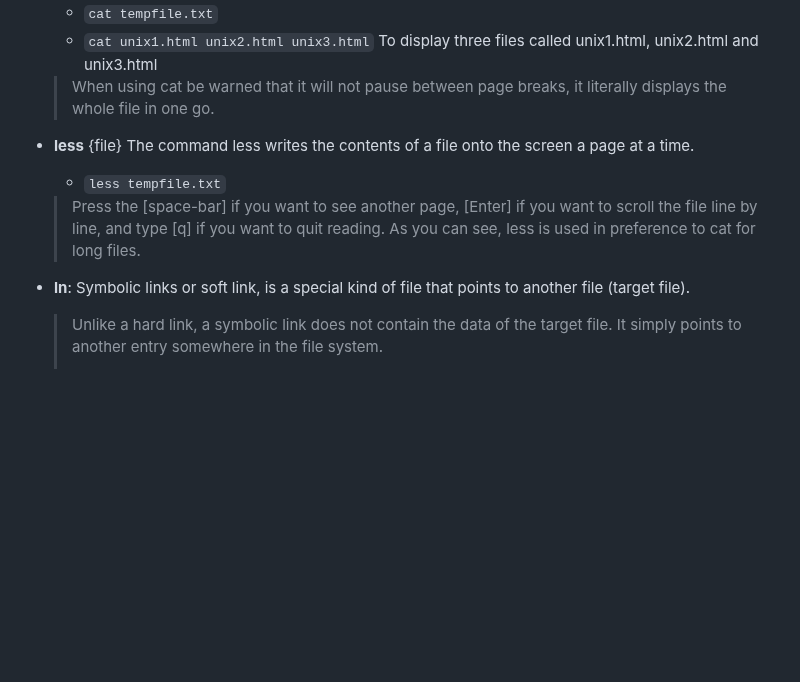
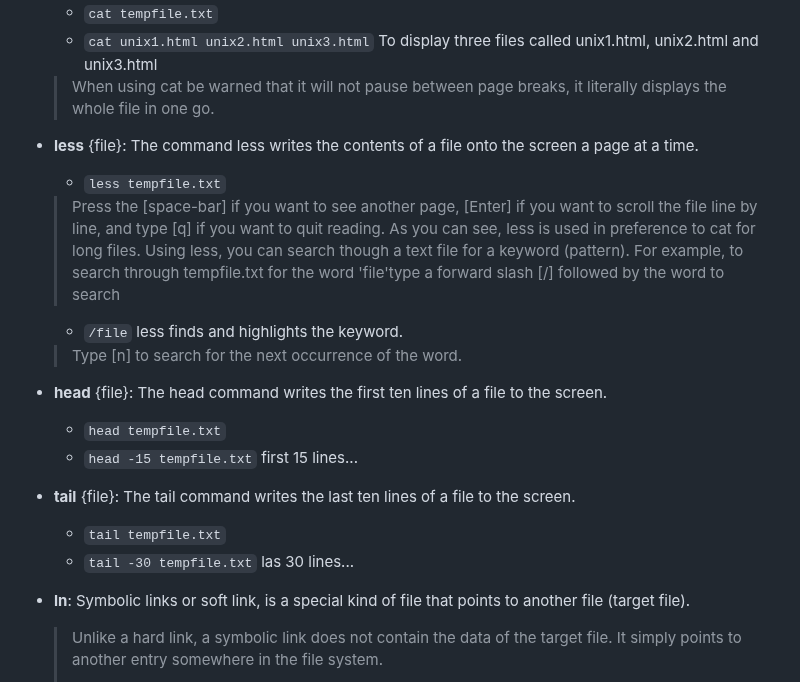
Before and after one commit to Deya-B/Linux_Python_DB, a Markdown page: Linux/Linux_commands.md, the part around one of its changes. Drawn GitHub-style; blank space fills up the shorter version.

````diff
--- a/Linux/Linux_commands.md
+++ b/Linux/Linux_commands.md
@@ -47,9 +47,20 @@
   * ```cat unix1.html unix2.html unix3.html``` To display three files called unix1.html, unix2.html and unix3.html
   > When using cat be warned that it will not pause between page breaks, it literally displays the whole file in one go.
 
-- **less** {file} The command less writes the contents of a file onto the screen a page at a time.
+- **less** {file}: The command less writes the contents of a file onto the screen a page at a time.
   * ```less tempfile.txt```
   > Press the [space-bar] if you want to see another page, [Enter] if you want to scroll the file line by line, and type [q] if you want to quit reading. As you can see, less is used in preference to cat for long files.
+  > Using less, you can search though a text file for a keyword (pattern). For example, to search through tempfile.txt for the word 'file'type a forward slash [/] followed by the word to search
+  * ```/file```  less finds and highlights the keyword.
+  > Type [n] to search for the next occurrence of the word.
+
+- **head** {file}: The head command writes the first ten lines of a file to the screen.
+  * ```head tempfile.txt```
+  * ```head -15 tempfile.txt``` first 15 lines...
+
+- **tail** {file}: The tail command writes the last ten lines of a file to the screen.
+  * ```tail tempfile.txt```
+  * ```tail -30 tempfile.txt``` las 30 lines...
 
 - **ln**: Symbolic links or soft link, is a special kind of file that points to another file (target file).
   > Unlike a hard link, a symbolic link does not contain the data of the target file. It simply points to another entry somewhere in the file system.
````
Also changed, not shown: other parts of Linux/Linux_commands.md (+17 -0 lines).
